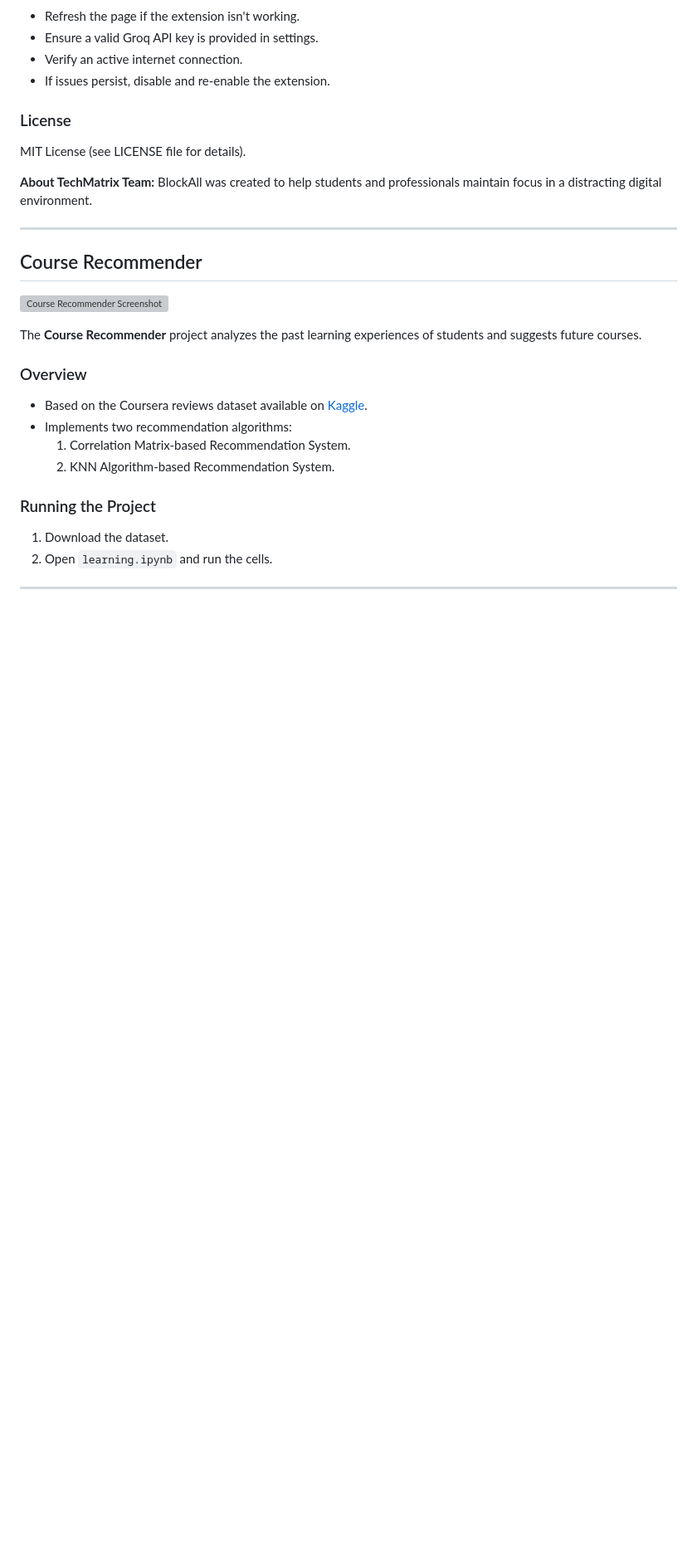
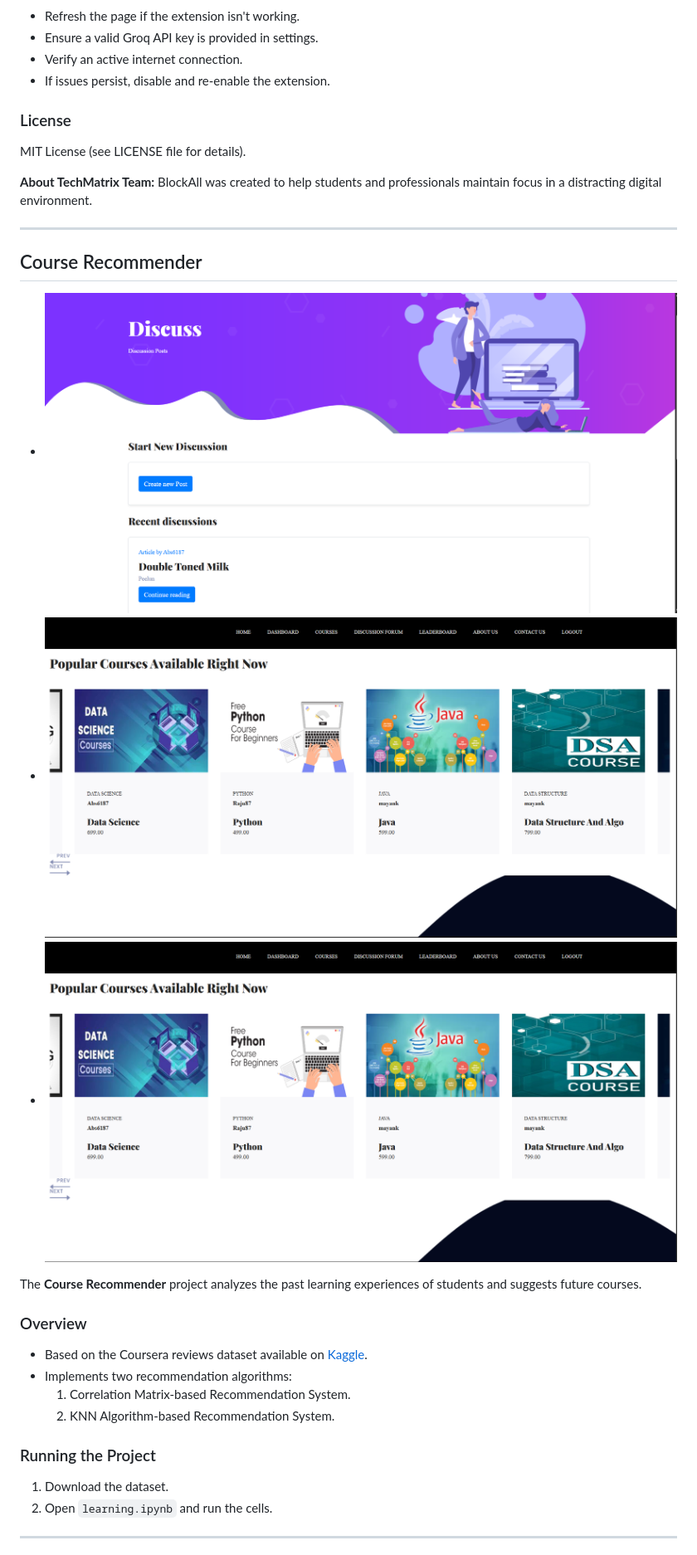
Before and after one commit to Abs6187/BrahmaX_Global_Hackathon, a Markdown page: README.md, the part around the change printed below. Shown: that part at 83% size. GitHub-like rendering; blank space fills up the shorter version; grey boxes are pictures that could not be loaded.

```diff
--- a/README.md
+++ b/README.md
@@ -58,7 +58,9 @@ MIT License (see LICENSE file for details).
 
 ## Course Recommender
 
-![Course Recommender Screenshot](./images/course_recommender.png)
+- ![discussion_Platform](discussion_Platform.png)
+- ![list_of_course1_Integrated_razorpay](list_of_course1_Integrated_razorpay.png)
+- ![list_of_course2](list_of_course2.png)
 
 The **Course Recommender** project analyzes the past learning experiences of students and suggests future courses.
 
```
Also changed, not shown: other parts of README.md (+7 -11 lines).
